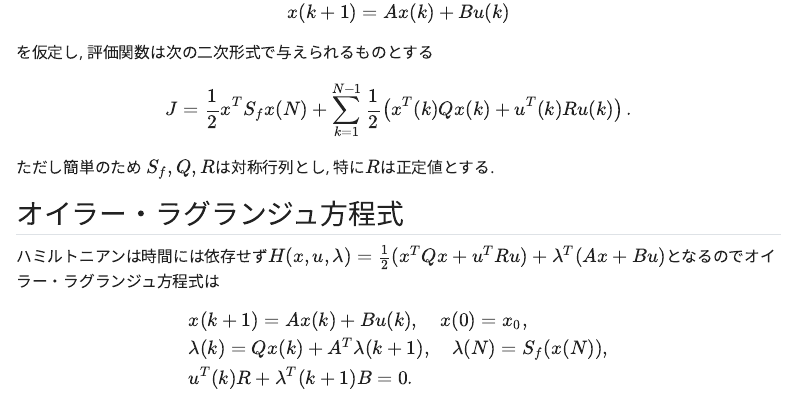
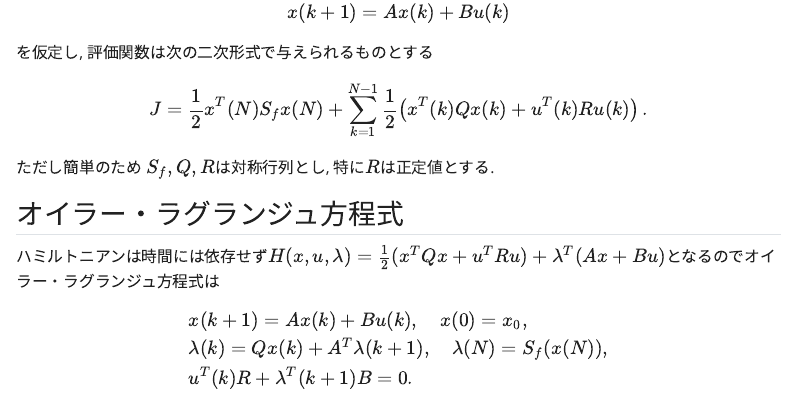
Before and after one commit to wakabame/study_note, a Quarto document (docs/nonlinear_contol/discrete.qmd): the page in a window 1100 px wide, from 4320 px down. Rendered offline with R 4.5, knitr and Pandoc in place of Quarto, with nearby package versions; menus at the side of the page are left out.

Commit message:
評価関数を修正

```diff
--- a/docs/nonlinear_contol/discrete.qmd
+++ b/docs/nonlinear_contol/discrete.qmd
@@ -259,7 +259,7 @@ $$ x(k+1) = Ax(k) + B u(k)$$
 を仮定し, 評価関数は次の二次形式で与えられるものとする
 
 $$
-J=\dfrac12 x^T S_fx(N) + \sum_{k=1}^{N-1}\dfrac12\left(x^T(k)Qx(k) + u^T(k)Ru(k)\right).
+J=\dfrac12 x^T(N) S_fx(N) + \sum_{k=1}^{N-1}\dfrac12\left(x^T(k)Qx(k) + u^T(k)Ru(k)\right).
 $$
 
 ただし簡単のため $S_f, Q, R$は対称行列とし, 特に$R$は正定値とする.
```
Also changed, not shown: 1 other file.
